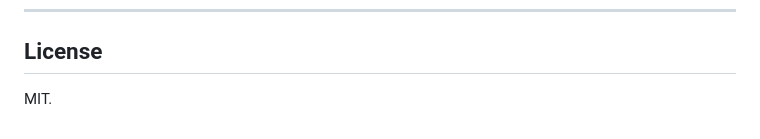
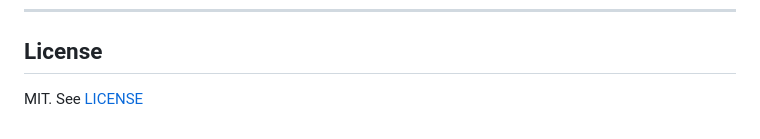
Before and after one commit to j2brenta/tl-agent, a Markdown page: README.md, the part around the change. Rendered like a GitHub page.

```diff
--- a/README.md
+++ b/README.md
@@ -277,4 +277,4 @@ the Phoenix UI at `localhost:6006`.
 
 ## License
 
-MIT.
+MIT. See [LICENSE](LICENSE)
```
